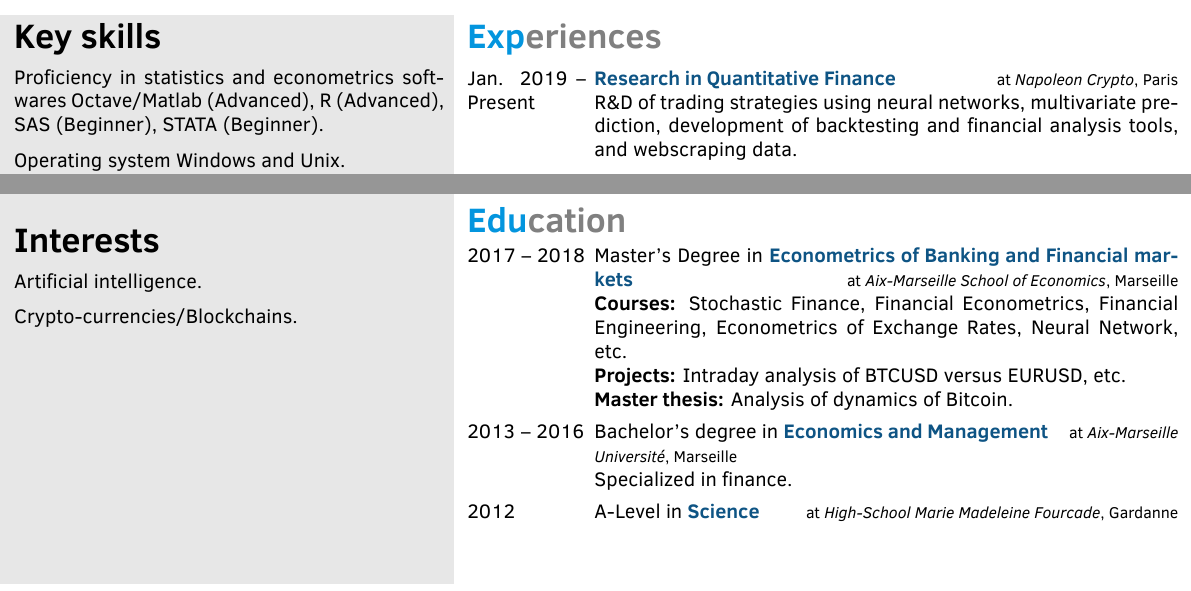
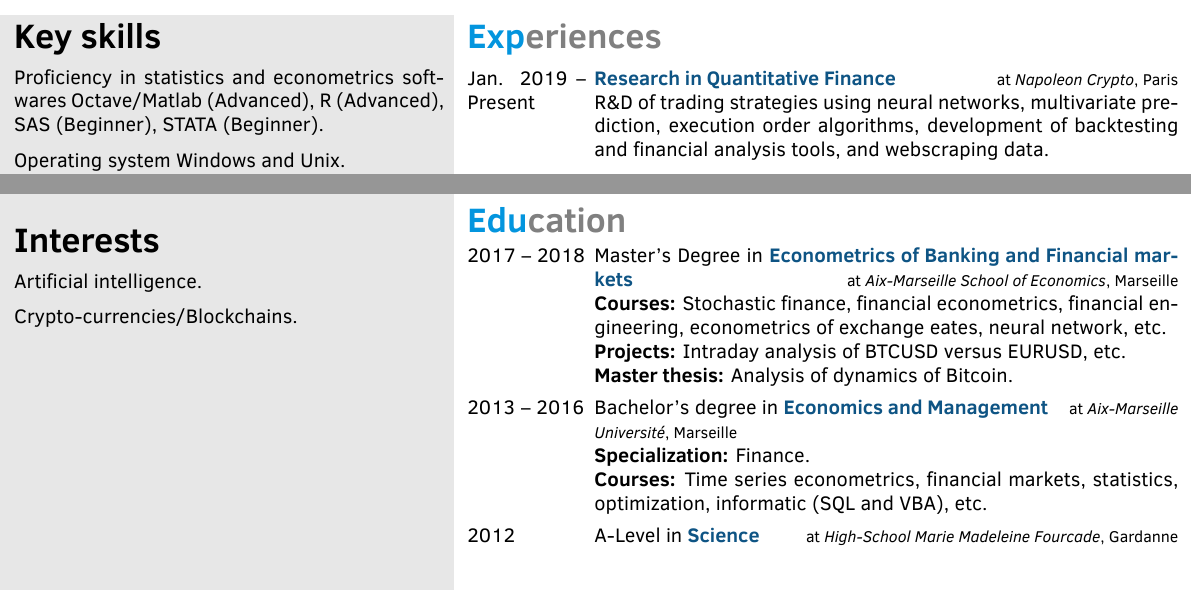
Before and after one commit to ArthurBernard/Arthur-CV-LaTeX, a LaTeX CV (Arthur_Bernard_CV.tex): two parts of the page, joined at a grey line, cut so that both start at the same text. Compiled offline with XeLaTeX.

Commit message:
add description to edu and exp

```diff
--- a/Arthur_Bernard_CV.tex
+++ b/Arthur_Bernard_CV.tex
@@ -61,7 +59,7 @@
 
     \section{Experiences}
       \begin{rightenv}
-        \subsectionright{Jan. 2019 – Present}{Research in Quantitative Finance}[Napoleon Crypto][Paris]{R\&D of trading strategies using neural networks, multivariate prediction, development of backtesting and financial analysis tools, and webscraping data.}
+        \subsectionright{Jan. 2019 – Present}{Research in Quantitative Finance}[Napoleon Crypto][Paris]{R\&D of trading strategies using neural networks, multivariate prediction, execution order algorithms, development of backtesting and financial analysis tools, and webscraping data.}
         \subsectionright{Jun. 2018 – Dec. 2018}{Intern in Quantitative Finance}[Napoleon Crypto][Paris]{Research of quantitative strategies and portfolio allocation algorithms and creation of a data-science competition proposed to the Collège de France.}
         \subsectionright{Sept. 2013 – May 2018}{Administrator (volunteer)}[Mutuelle des Etudiants de Provence][Marseille]{Approval of budgets, financial investments, internal policy, etc.}
       \end{rightenv}
@@ -75,8 +73,8 @@
 
     \section{Education}
       \begin{rightenv}
-        \subsectionright{2017 – 2018}[Master's Degree]{Econometrics of Banking and Financial markets}[Aix-Marseille School of Economics][Marseille]{\textbf{Courses:} Stochastic Finance, Financial Econometrics, Financial Engineering, Econometrics of Exchange Rates, Neural Network, etc.\\\textbf{Projects:} Intraday analysis of BTCUSD versus EURUSD, etc.\\\textbf{Master thesis:} Analysis of dynamics of Bitcoin.}
-        \subsectionright{2013 – 2016}[Bachelor's degree]{Economics and Management}[Aix-Marseille Université][Marseille]{Specialized in finance.}
+        \subsectionright{2017 – 2018}[Master's Degree]{Econometrics of Banking and Financial markets}[Aix-Marseille School of Economics][Marseille]{\textbf{Courses:} Stochastic finance, financial econometrics, financial engineering, econometrics of exchange eates, neural network, etc.\\\textbf{Projects:} Intraday analysis of BTCUSD versus EURUSD, etc.\\\textbf{Master thesis:} Analysis of dynamics of Bitcoin.}
+        \subsectionright{2013 – 2016}[Bachelor's degree]{Economics and Management}[Aix-Marseille Université][Marseille]{\textbf{Specialization:} Finance.\\\textbf{Courses:} Time series econometrics, financial markets, statistics, optimization, informatic (SQL and VBA), etc.}
         \subsectionright{2012}[A-Level]{Science}[High-School Marie Madeleine Fourcade][Gardanne]{}
       \end{rightenv}
 
```
Also changed, not shown: Arthur_Bernard_CV.tex (8 more changed lines).
